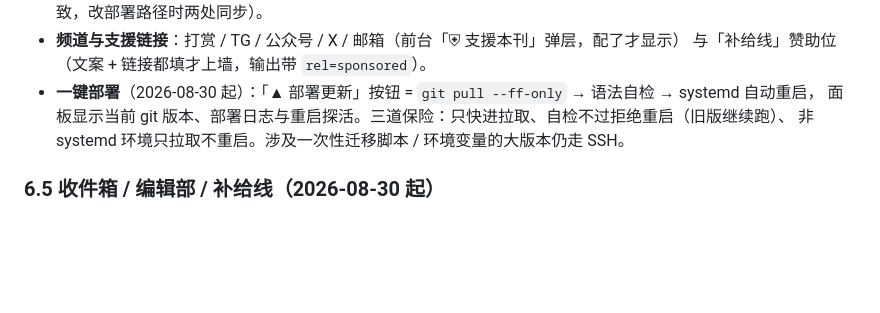
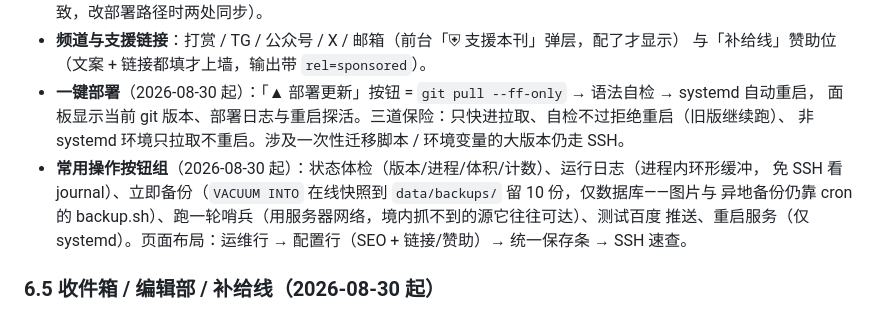
Before and after one commit to githubgotest001/cursor-warco, a Markdown page: PROJECT_BIBLE.md, the part around the change. GitHub-like rendering; blank space fills up the shorter version.

Commit message:
文档同步：系统页新接口与常用操作按钮组
Co-authored-by: Cursor <cursoragent@cursor.com>

```diff
--- a/PROJECT_BIBLE.md
+++ b/PROJECT_BIBLE.md
@@ -299,6 +299,10 @@ tools/sentinel.js 哨兵（定时轮询信源，diff 新信号 → data/sentinel
 - **一键部署**（2026-08-30 起）：「▲ 部署更新」按钮 = `git pull --ff-only` → 语法自检 → systemd 自动重启，
   面板显示当前 git 版本、部署日志与重启探活。三道保险：只快进拉取、自检不过拒绝重启（旧版继续跑）、
   非 systemd 环境只拉取不重启。涉及一次性迁移脚本 / 环境变量的大版本仍走 SSH。
+- **常用操作按钮组**（2026-08-30 起）：状态体检（版本/进程/体积/计数）、运行日志（进程内环形缓冲，
+  免 SSH 看 journal）、立即备份（`VACUUM INTO` 在线快照到 `data/backups/` 留 10 份，仅数据库——图片与
+  异地备份仍靠 cron 的 backup.sh）、跑一轮哨兵（用服务器网络，境内抓不到的源它往往可达）、测试百度
+  推送、重启服务（仅 systemd）。页面布局：运维行 → 配置行（SEO + 链接/赞助）→ 统一保存条 → SSH 速查。
 
 ### 6.5 收件箱 / 编辑部 / 补给线（2026-08-30 起）
 
```
Also changed, not shown: README.md (+2 -0 lines).
